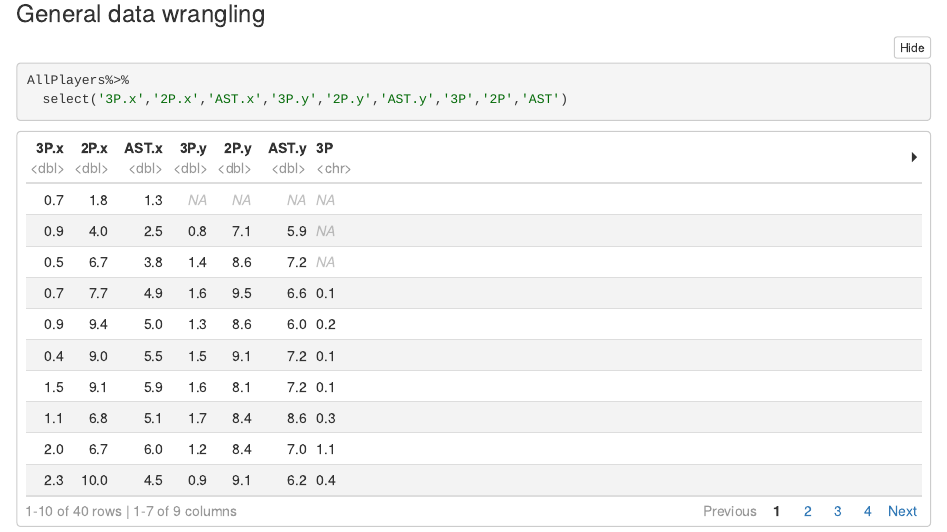
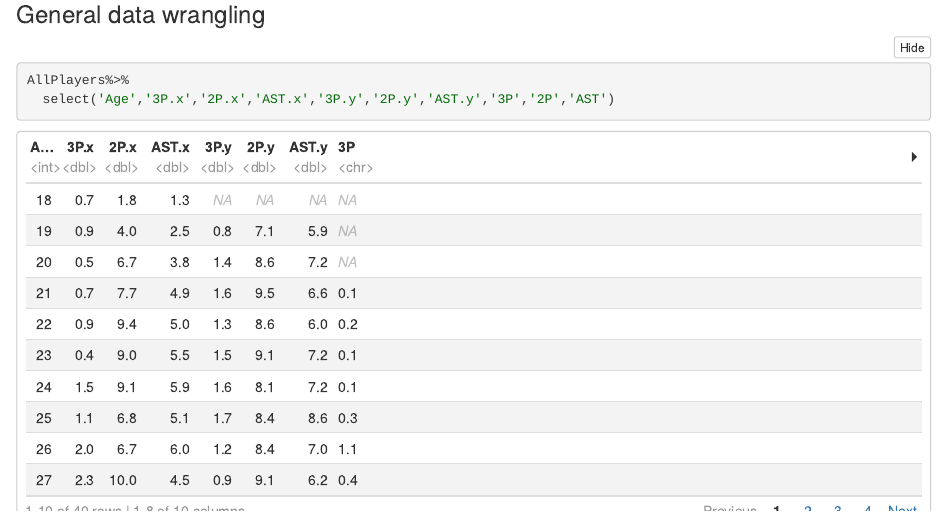
Before and after one commit to mmgrosshans/final_project_stat184, an R Markdown document (Final Project.Rmd): the page in a window 1100 px wide, from 4460 px down before the commit and from 5030 px down after it, so that both start at the same text. The pictures show the output file Final Project.nb.html that the author committed with the source, opened offline.

Commit message:
quick update

````diff
--- a/Final Project.Rmd
+++ b/Final Project.Rmd
@@ -64,7 +65,7 @@ AllPlayers <-
 ### General data wrangling
 ```{r}
 AllPlayers%>%
-  select('3P.x','2P.x','AST.x','3P.y','2P.y','AST.y','3P','2P','AST')
+  select('Age','3P.x','2P.x','AST.x','3P.y','2P.y','AST.y','3P','2P','AST')
 
 
 
````
Also changed, not shown: Final Project.nb.html, Final Project.Rmd (1 more changed lines).
